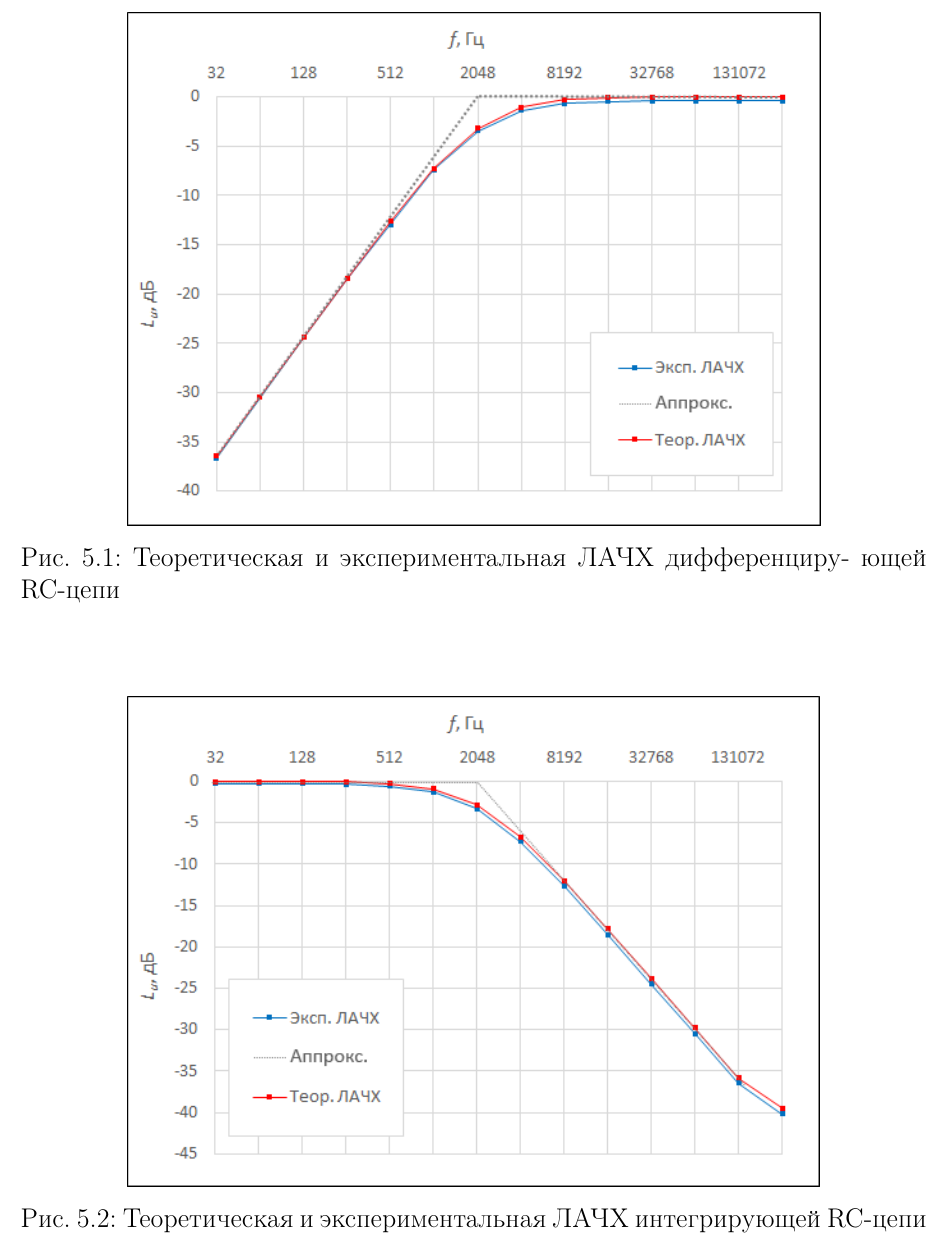
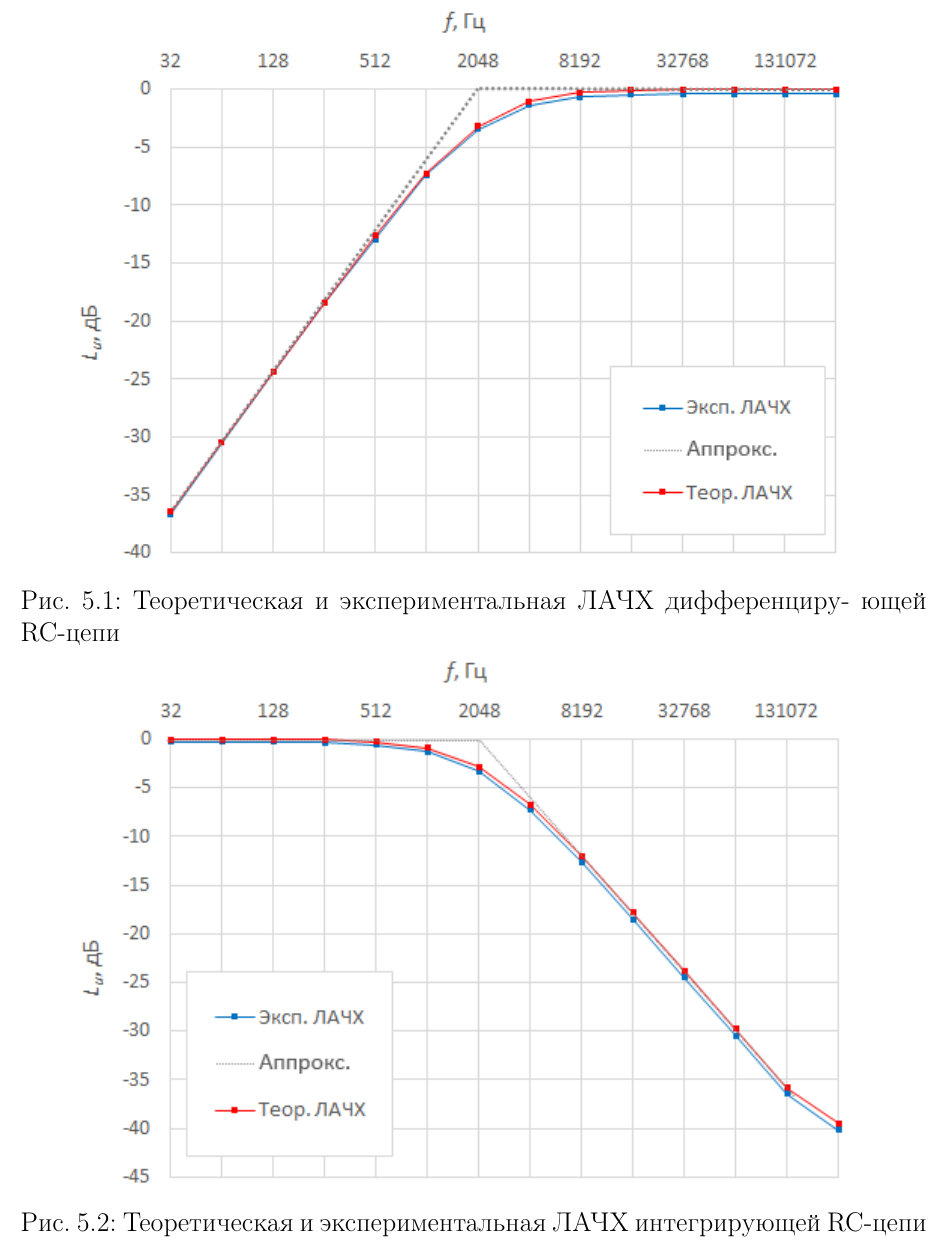
Before and after one commit to lamtev/electro-labs, a LaTeX document (lab1/report.tex): part of page 7 of 10, cut so that both start at the same text. Compiled offline with pdfLaTeX.

Commit message:
add img folder and fix imgs in lab1

```diff
--- a/lab1/report.tex
+++ b/lab1/report.tex
@@ -183,11 +183,13 @@ L_u(\omega) = 20lg \omega RC - 10lg(1+7(\omega RC)^2 + (\omega RC)^4).
 \end{table}
 
 На рисунках \ref{t:e1}, \ref{t:e2} и \ref{t:e3} приведены теоритические ЛАЧХ, экспериментальные ЛАЧХ и аппроксимирующие прямые для всех цепей.
+
 %рисунки
-
+\setlength{\abovecaptionskip}{0pt}
+\setlength{\belowcaptionskip}{-50pt} % чтобы влезло
 \begin{figure}[H]
 	\begin{center}
-		\includegraphics[width=13cm]{1}
+		\includegraphics[width=15cm]{img/1}
 		\caption{Теоретическая и экспериментальная ЛАЧХ дифференциру-
 ющей RC-цепи
 }
@@ -197,7 +199,7 @@ L_u(\omega) = 20lg \omega RC - 10lg(1+7(\omega RC)^2 + (\omega RC)^4).
 
 \begin{figure}[H]
 	\begin{center}
-		\includegraphics[width=13cm]{2}
+		\includegraphics[width=15cm]{img/2}
 		\caption{Теоретическая и экспериментальная ЛАЧХ интегрирующей
 RC-цепи}
 		\label{t:e2} % название для ссылок внутри кода
```
Also changed, not shown: lab1/1.png (deleted), lab1/2.png (deleted), lab1/3.png (deleted), lab1/img/1.png (added), lab1/img/2.png (added), lab1/img/3.png (added), lab1/img/a_scheme.png (renamed from lab1/a_scheme.png), lab1/img/b_scheme.png (renamed from lab1/b_scheme.png), lab1/img/v_scheme.png (renamed from lab1/v_scheme.png), lab1/img/whole_scheme.png (renamed from lab1/whole_scheme.png), lab1/report.tex (9 more changed lines).
